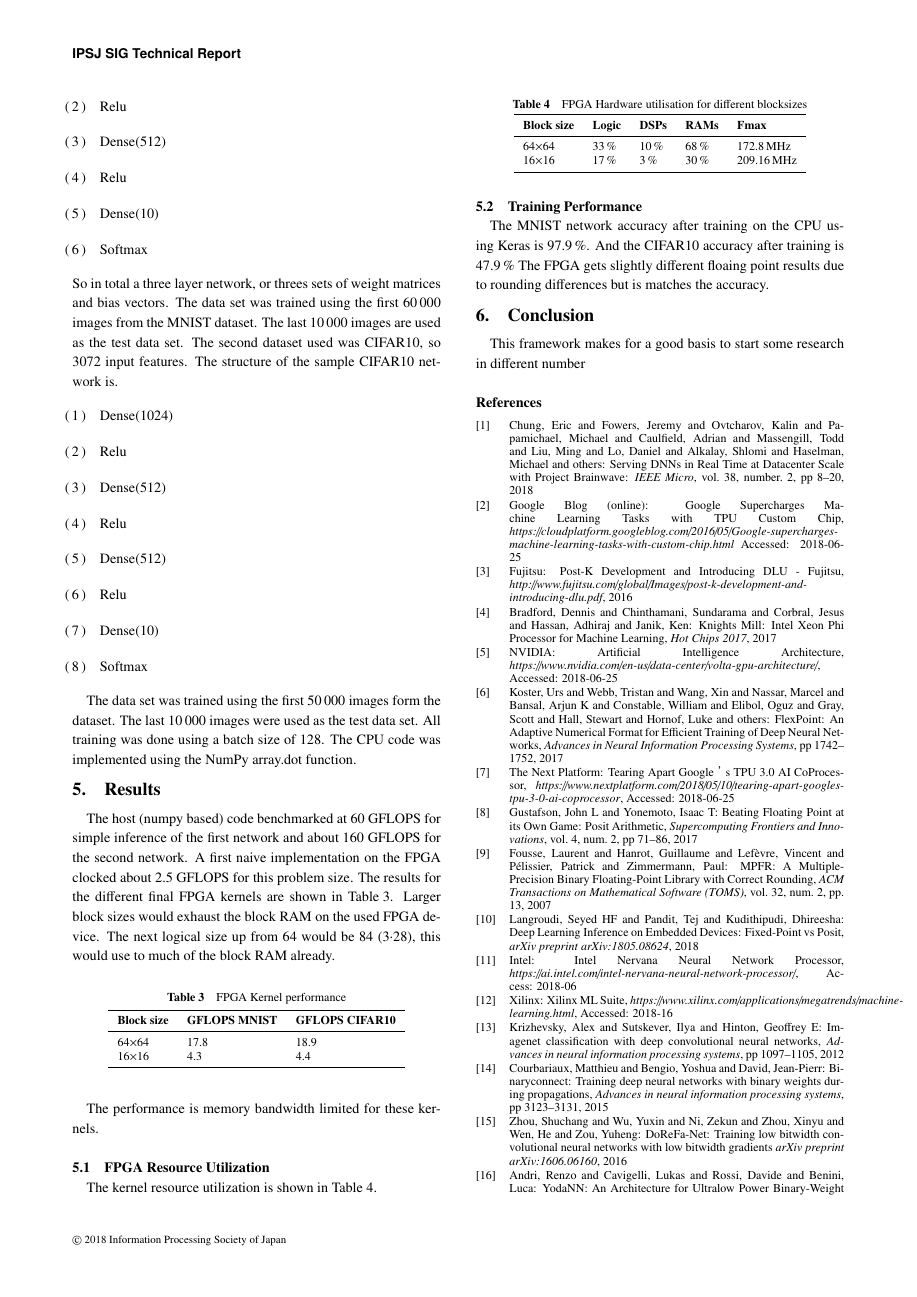
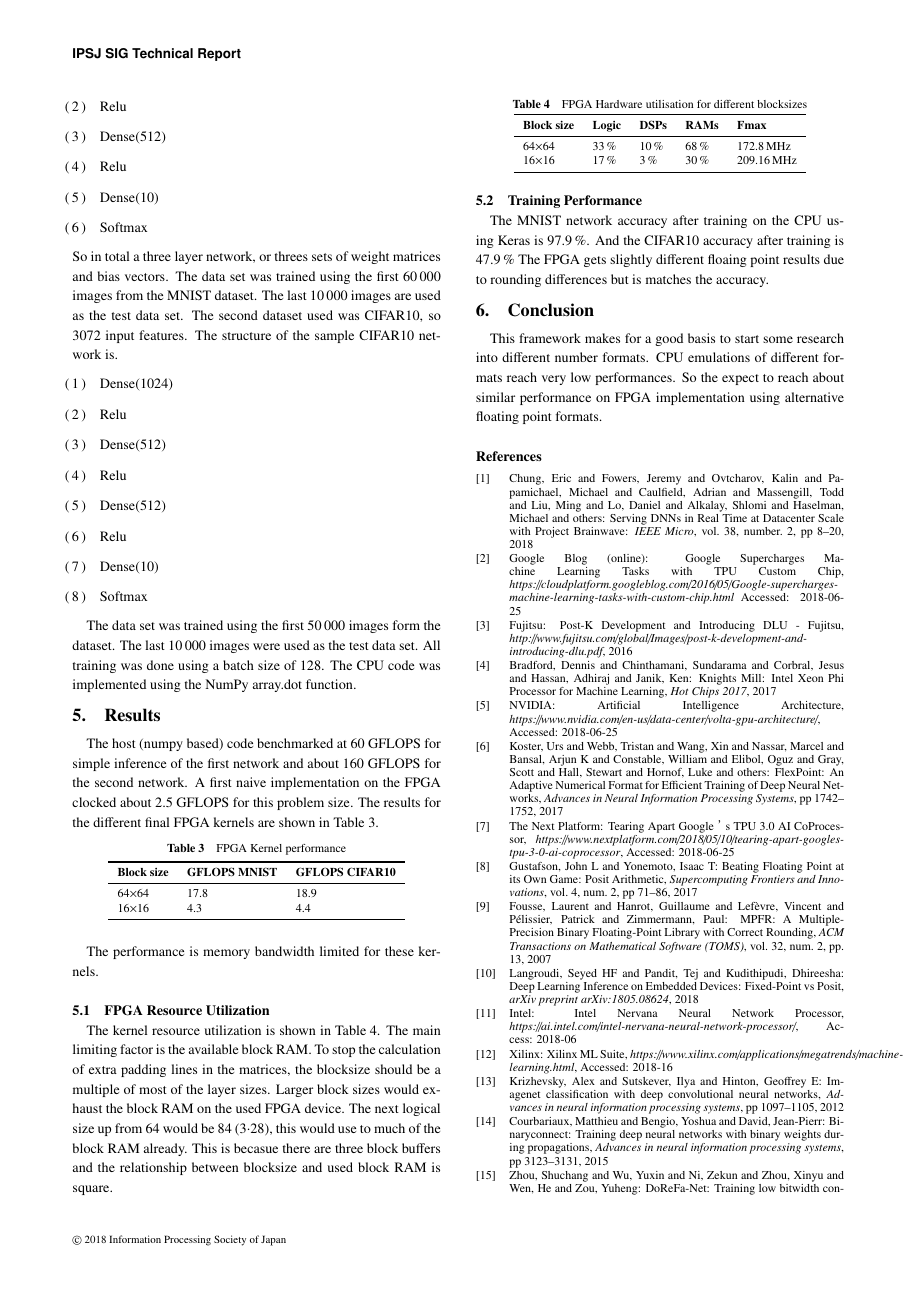
Before and after one commit to EraYaN/FPGACNNTraining, a LaTeX document (SWoPP2018 Paper/paper.tex): page 4 of 5. Compiled offline with pLaTeX and dvipdfmx; a LaTeX package or settings file that is missing is left out.

Commit message:
Added some extra text.

```diff
--- a/SWoPP2018 Paper/paper.tex
+++ b/SWoPP2018 Paper/paper.tex
@@ -280,6 +278,12 @@ The performance is memory bandwidth limited for these kernels.
 
 \subsection{FPGA Resource Utilization}
 The kernel resource utilization is shown in \cref{tab:fpga-util}.
+The main limiting factor is the available block RAM.
+To stop the calculation of extra padding lines in the matrices, the blocksize should be a multiple of most of the layer sizes.
+Larger block sizes would exhaust the block RAM on the used FPGA device.
+The next logical size up from \num{64} would be \num{84} (\num{3}$\cdot$\num{28}), this would use to much of the block RAM already.
+This is becasue there are three block buffers and the relationship between blocksize and used block RAM is square.
+
 
 \begin{table}[h]
   \centering
@@ -300,7 +304,9 @@ And the CIFAR10 accuracy after training is \SI{47.9}{\percent}
 The FPGA gets slightly different floaing point results due to rounding differences but is matches the accuracy.
 
 \section{Conclusion}\label{sec:conclusion}
-This framework makes for a good basis to start some research in different number
+This framework makes for a good basis to start some research into different number formats.
+CPU emulations of different formats reach very low performances.
+So the expect to reach about similar performance on FPGA implementation using alternative floating point formats. %TODO Arthur performance metrics?
 
 \begin{thebibliography}{99}
 
```
Also changed, not shown: SWoPP2018 Paper/paper.tex (8 more changed lines), 1 other file.
